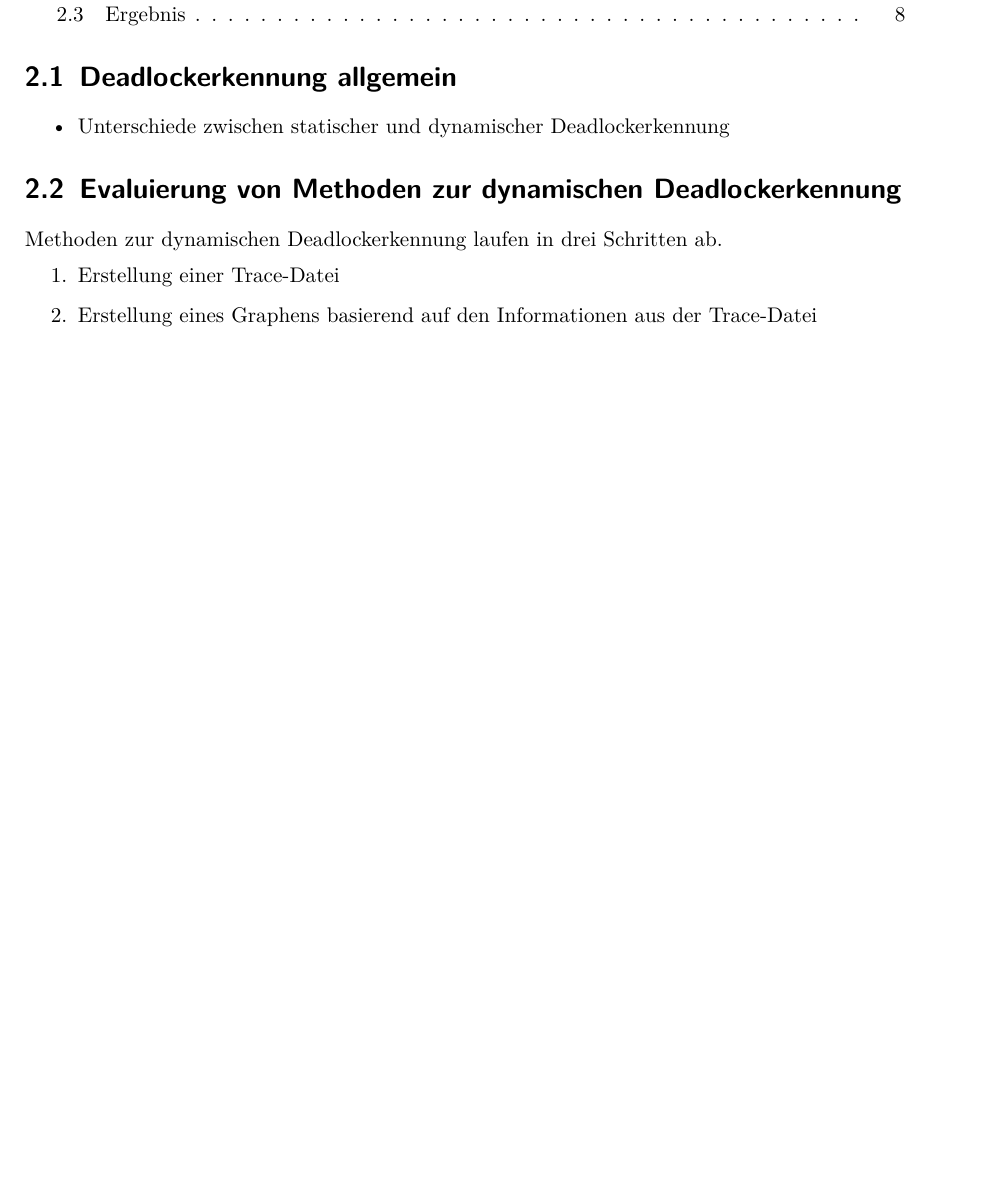
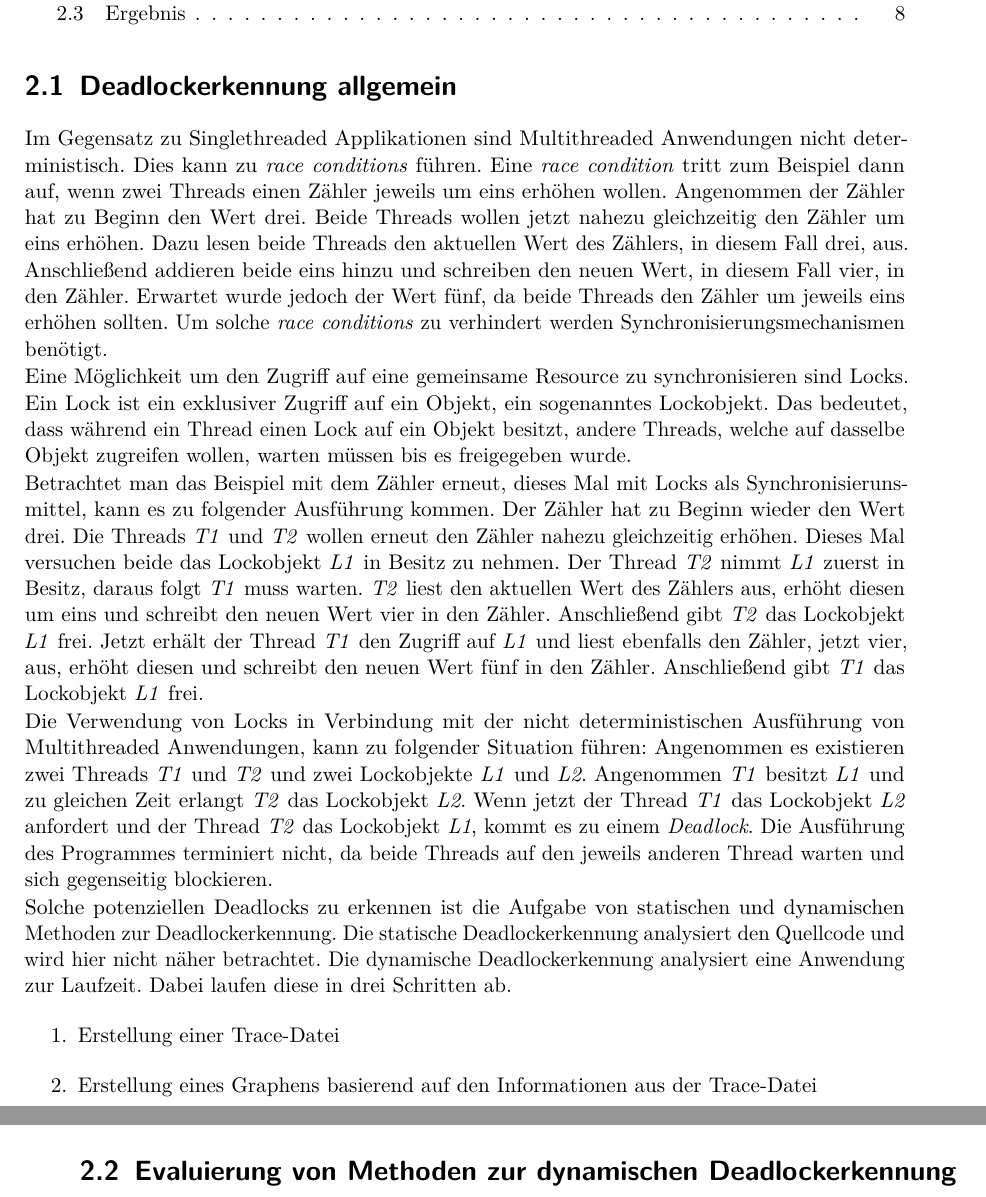
Before and after one commit to AlteGurke/Bachelorarbeit, a LaTeX book (MainFile.tex, which reads Analyse.tex): part of page 6 of 12 before the commit and two parts of pages 6 and 7 of 12 after it, the two joined at a grey line, cut so that both start at the same text, the shorter picture padded with empty space. Compiled offline with pdfLaTeX.

Commit message:
Added general deadlock description.

```diff
--- a/Analyse.tex
+++ b/Analyse.tex
@@ -1,10 +1,51 @@
 \section{Deadlockerkennung allgemein}
-\begin{itemize}
-  \item Unterschiede zwischen statischer und dynamischer Deadlockerkennung
-\end{itemize}
+Im Gegensatz zu Singlethreaded Applikationen sind Multithreaded Anwendungen
+nicht deterministisch. Dies kann zu \textit{race conditions} führen. Eine
+\textit{race condition} tritt zum Beispiel dann auf, wenn zwei Threads einen
+Zähler jeweils um eins erhöhen wollen. Angenommen der Zähler hat zu Beginn den
+Wert drei. Beide Threads wollen jetzt nahezu gleichzeitig den Zähler um eins
+erhöhen. Dazu lesen beide Threads den aktuellen Wert des Zählers, in diesem Fall
+drei, aus. Anschließend addieren beide eins hinzu und schreiben den neuen Wert,
+in diesem Fall vier, in den Zähler. Erwartet wurde jedoch der Wert fünf, da
+beide Threads den Zähler um jeweils eins erhöhen sollten. Um solche
+\textit{race conditions} zu verhindert werden Synchronisierungsmechanismen
+benötigt.
 
-\section{Evaluierung von Methoden zur dynamischen Deadlockerkennung}
-Methoden zur dynamischen Deadlockerkennung laufen in drei Schritten ab.
+Eine Möglichkeit um den Zugriff auf eine gemeinsame Resource zu synchronisieren
+sind Locks. Ein Lock ist ein exklusiver Zugriff auf ein Objekt, ein sogenanntes
+Lockobjekt. Das bedeutet, dass während ein Thread einen Lock auf ein Objekt
+besitzt, andere Threads, welche auf dasselbe Objekt zugreifen wollen, warten
+müssen bis es freigegeben wurde.
+
+Betrachtet man das Beispiel mit dem Zähler erneut, dieses Mal mit Locks als
+Synchronisierunsmittel, kann es zu folgender Ausführung kommen. Der Zähler hat
+zu Beginn wieder den Wert drei. Die Threads \textit{T1} und \textit{T2} wollen
+erneut den Zähler nahezu gleichzeitig erhöhen. Dieses Mal versuchen beide das
+Lockobjekt \textit{L1} in Besitz zu nehmen. Der Thread \textit{T2} nimmt
+\textit{L1} zuerst in Besitz, daraus folgt \textit{T1} muss warten. \textit{T2}
+liest den aktuellen Wert des Zählers aus, erhöht diesen um eins und schreibt den
+neuen Wert vier in den Zähler. Anschließend gibt \textit{T2} das Lockobjekt
+\textit{L1} frei. Jetzt erhält der Thread \textit{T1} den Zugriff auf
+\textit{L1} und liest ebenfalls den Zähler, jetzt vier, aus, erhöht diesen und
+schreibt den neuen Wert fünf in den Zähler. Anschließend gibt \textit{T1} das
+Lockobjekt \textit{L1} frei.
+
+Die Verwendung von Locks in Verbindung mit der nicht deterministischen
+Ausführung von Multithreaded Anwendungen, kann zu folgender Situation führen:
+Angenommen es existieren zwei Threads \textit{T1} und \textit{T2} und zwei
+Lockobjekte \textit{L1} und \textit{L2}. Angenommen \textit{T1} besitzt
+\textit{L1} und zu gleichen Zeit erlangt \textit{T2} das Lockobjekt \textit{L2}.
+Wenn jetzt der Thread \textit{T1} das Lockobjekt \textit{L2} anfordert und der
+Thread \textit{T2} das Lockobjekt \textit{L1}, kommt es zu einem
+\textit{Deadlock}. Die Ausführung des Programmes terminiert nicht, da beide
+Threads auf den jeweils anderen Thread warten und sich gegenseitig
+blockieren.
+
+Solche potenziellen Deadlocks zu erkennen ist die Aufgabe von statischen und
+dynamischen Methoden zur Deadlockerkennung. Die statische Deadlockerkennung
+analysiert den Quellcode und wird hier nicht näher betrachtet. Die dynamische
+Deadlockerkennung analysiert eine Anwendung zur Laufzeit. Dabei laufen diese in
+drei Schritten ab.
 \begin{enumerate}
   \item Erstellung einer Trace-Datei
   \item Erstellung eines Graphens basierend auf den Informationen aus der
@@ -57,7 +98,7 @@ den Lock \textit{l\textsubscript{2}} anfordert.
 In \cref{fig:CodeExample} ist ein Beispielprogramm in der Programmiersprache
 OpenPEARL dargestellt.
 
-
+\section{Evaluierung von Methoden zur dynamischen Deadlockerkennung}
 
 \section{Ergebnis}\label{Ergebnis}
 \begin{itemize}
```
Also changed, not shown: Analyse.tex (6 more changed lines).
